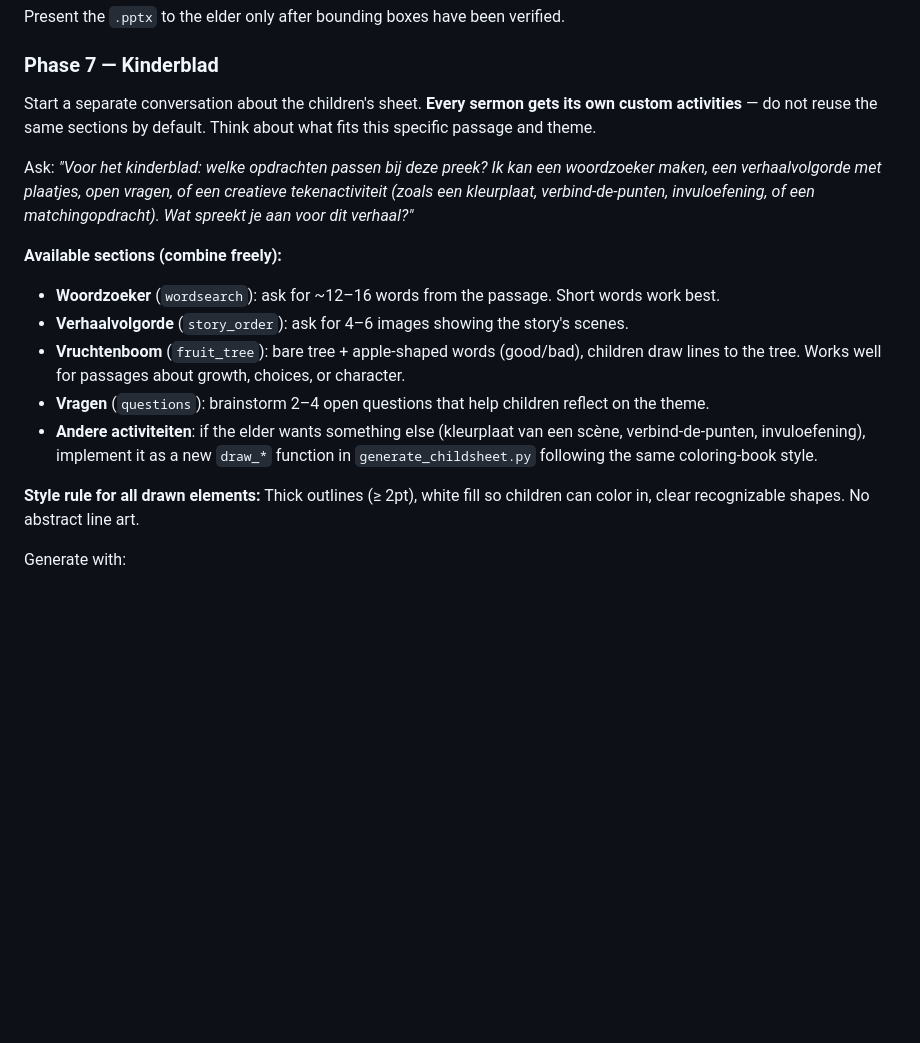
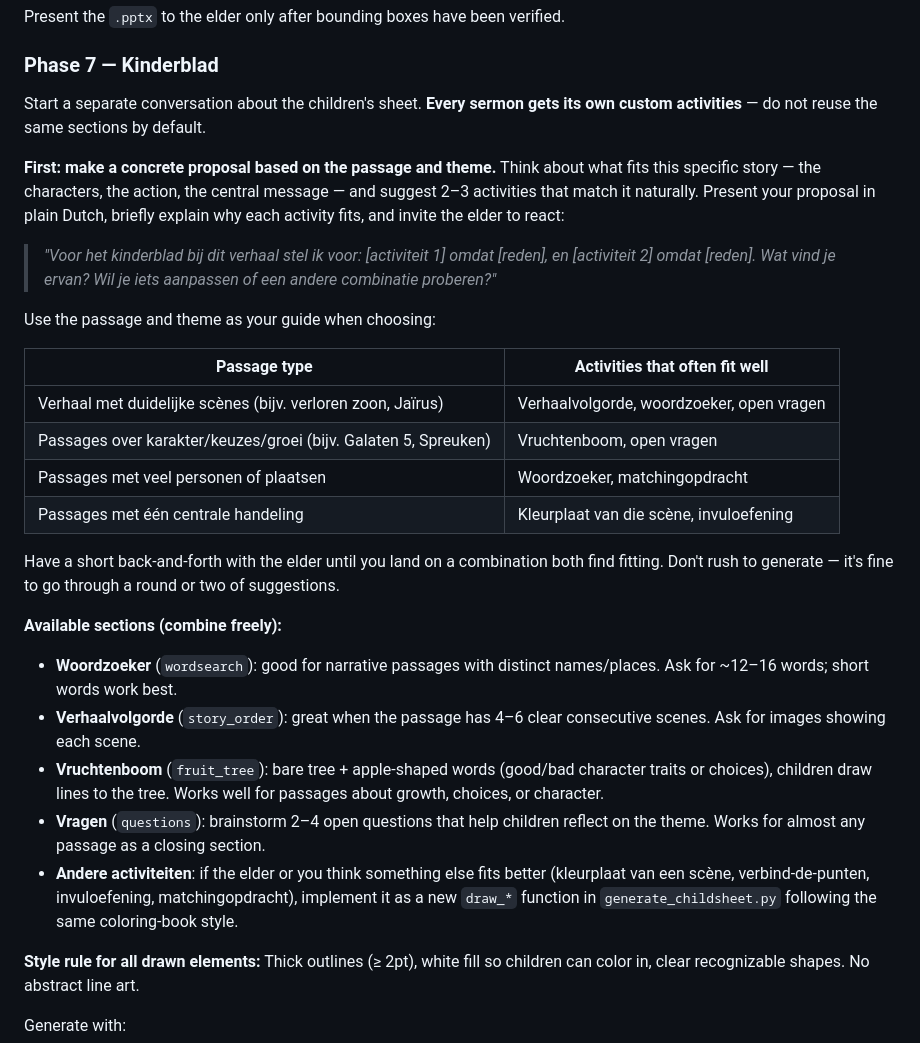
Before and after one commit to roeltje25/Hvv-sermon-kit, a Markdown page: CLAUDE.md, the part around the change. Rendered like a GitHub page; blank space fills up the shorter version.

Commit message:
Phase 7: proactively propose kinderblad activities based on passage theme
Instead of asking an open question, Claude now makes a concrete proposal
tailored to the passage (with brief reasoning), then refines it through
a short conversation with the elder. Added a quick-reference table
mapping passage types to activities that tend to fit well.

https://claude.ai/code/session_01HU18TsWLRtfX22bLAK2Uxh

```diff
--- a/CLAUDE.md
+++ b/CLAUDE.md
@@ -254,17 +254,30 @@ Present the `.pptx` to the elder only after bounding boxes have been verified.
 
 ### Phase 7 — Kinderblad
 
-Start a separate conversation about the children's sheet. **Every sermon gets its own custom activities** — do not reuse the same sections by default. Think about what fits this specific passage and theme.
+Start a separate conversation about the children's sheet. **Every sermon gets its own custom activities** — do not reuse the same sections by default.
 
-Ask: *"Voor het kinderblad: welke opdrachten passen bij deze preek? Ik kan een woordzoeker maken, een verhaalvolgorde met plaatjes, open vragen, of een creatieve tekenactiviteit (zoals een kleurplaat, verbind-de-punten, invuloefening, of een matchingopdracht). Wat spreekt je aan voor dit verhaal?"*
+**First: make a concrete proposal based on the passage and theme.** Think about what fits this specific story — the characters, the action, the central message — and suggest 2–3 activities that match it naturally. Present your proposal in plain Dutch, briefly explain why each activity fits, and invite the elder to react:
+
+> *"Voor het kinderblad bij dit verhaal stel ik voor: [activiteit 1] omdat [reden], en [activiteit 2] omdat [reden]. Wat vind je ervan? Wil je iets aanpassen of een andere combinatie proberen?"*
+
+Use the passage and theme as your guide when choosing:
+
+| Passage type | Activities that often fit well |
+|---|---|
+| Verhaal met duidelijke scènes (bijv. verloren zoon, Jaïrus) | Verhaalvolgorde, woordzoeker, open vragen |
+| Passages over karakter/keuzes/groei (bijv. Galaten 5, Spreuken) | Vruchtenboom, open vragen |
+| Passages met veel personen of plaatsen | Woordzoeker, matchingopdracht |
+| Passages met één centrale handeling | Kleurplaat van die scène, invuloefening |
+
+Have a short back-and-forth with the elder until you land on a combination both find fitting. Don't rush to generate — it's fine to go through a round or two of suggestions.
 
 **Available sections (combine freely):**
 
-- **Woordzoeker** (`wordsearch`): ask for ~12–16 words from the passage. Short words work best.
-- **Verhaalvolgorde** (`story_order`): ask for 4–6 images showing the story's scenes.
-- **Vruchtenboom** (`fruit_tree`): bare tree + apple-shaped words (good/bad), children draw lines to the tree. Works well for passages about growth, choices, or character.
-- **Vragen** (`questions`): brainstorm 2–4 open questions that help children reflect on the theme.
-- **Andere activiteiten**: if the elder wants something else (kleurplaat van een scène, verbind-de-punten, invuloefening), implement it as a new `draw_*` function in `generate_childsheet.py` following the same coloring-book style.
+- **Woordzoeker** (`wordsearch`): good for narrative passages with distinct names/places. Ask for ~12–16 words; short words work best.
+- **Verhaalvolgorde** (`story_order`): great when the passage has 4–6 clear consecutive scenes. Ask for images showing each scene.
+- **Vruchtenboom** (`fruit_tree`): bare tree + apple-shaped words (good/bad character traits or choices), children draw lines to the tree. Works well for passages about growth, choices, or character.
+- **Vragen** (`questions`): brainstorm 2–4 open questions that help children reflect on the theme. Works for almost any passage as a closing section.
+- **Andere activiteiten**: if the elder or you think something else fits better (kleurplaat van een scène, verbind-de-punten, invuloefening, matchingopdracht), implement it as a new `draw_*` function in `generate_childsheet.py` following the same coloring-book style.
 
 **Style rule for all drawn elements:** Thick outlines (≥ 2pt), white fill so children can color in, clear recognizable shapes. No abstract line art.
 
```
